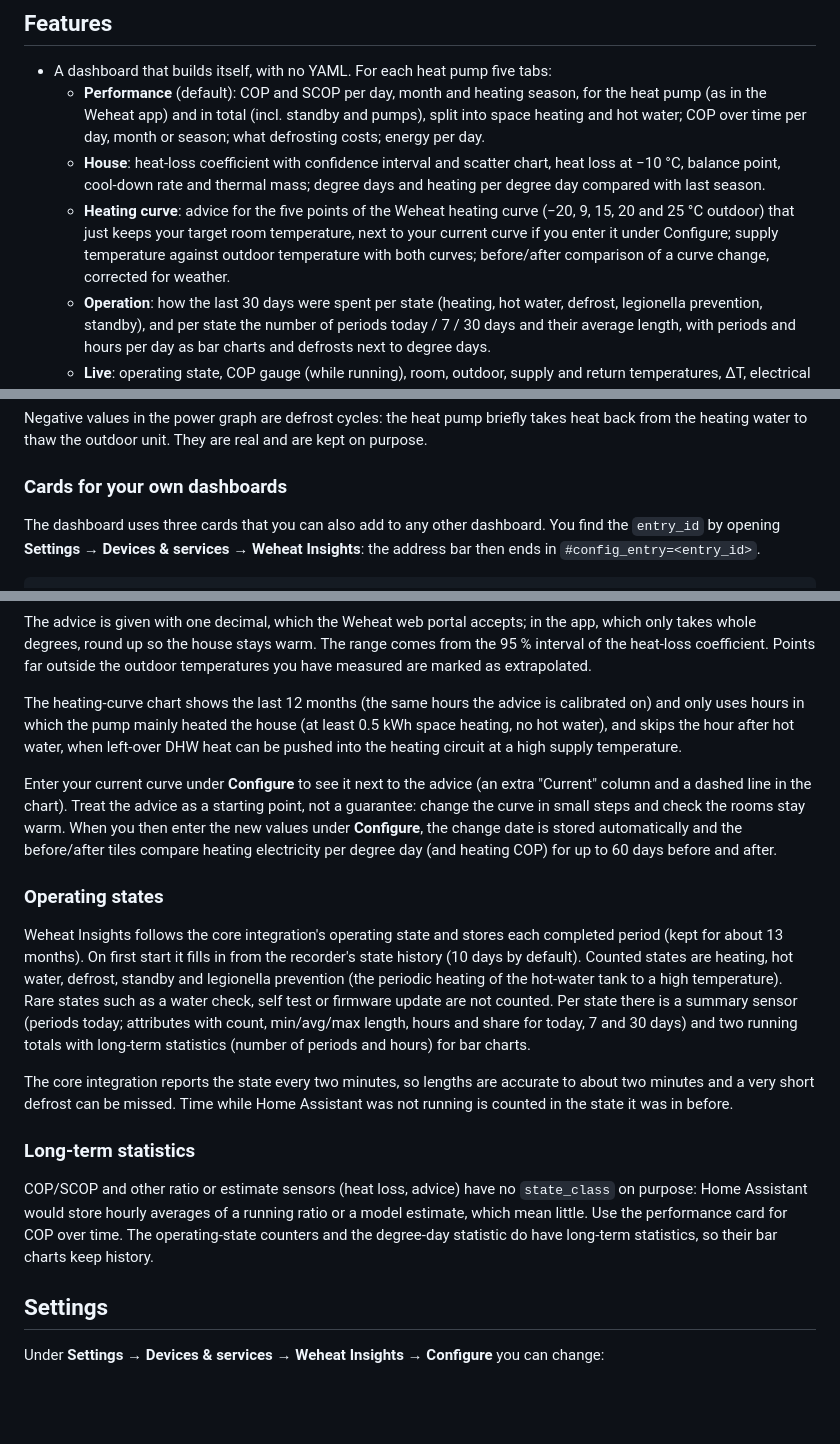
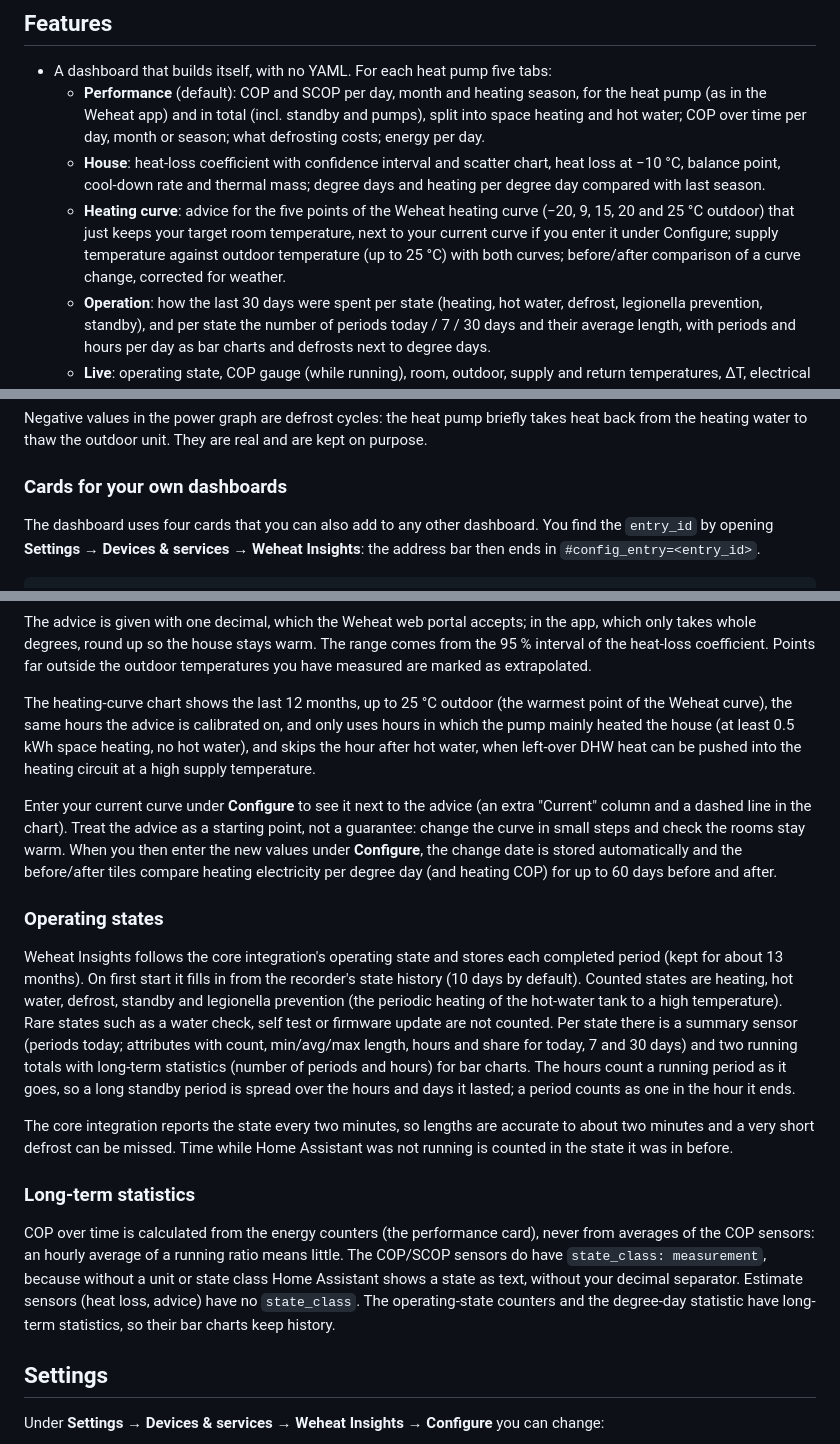
Before and after one commit to frenkel/ha-weheat-insights, a Markdown page: README.md, 3 parts joined by grey strips. Drawn GitHub-style; blank space fills up the shorter version.

```diff
--- a/README.md
+++ b/README.md
@@ -21,9 +21,9 @@ Assistant: no external server, no accounts, no telemetry.
     mass; degree days and heating per degree day compared with last season.
   - **Heating curve**: advice for the five points of the Weheat heating
     curve (−20, 9, 15, 20 and 25 °C outdoor) that just keeps your target room
-    temperature, next to your current curve if you enter it under Configure; supply temperature against
-    outdoor temperature with both curves; before/after comparison of a curve
-    change, corrected for weather.
+    temperature, next to your current curve if you enter it under Configure;
+    supply temperature against outdoor temperature (up to 25 °C) with both
+    curves; before/after comparison of a curve change, corrected for weather.
   - **Operation**: how the last 30 days were spent per state (heating, hot
     water, defrost, legionella prevention, standby), and per state the number
     of periods today / 7 / 30 days and their average length, with periods and
@@ -112,7 +124,7 @@ real and are kept on purpose.
 
 ### Cards for your own dashboards
 
-The dashboard uses three cards that you can also add to any other dashboard.
+The dashboard uses four cards that you can also add to any other dashboard.
 You find the `entry_id` by opening **Settings → Devices & services → Weheat
 Insights**: the address bar then ends in `#config_entry=<entry_id>`.
 
@@ -224,8 +236,9 @@ The range comes from the 95 % interval of the heat-loss coefficient. Points
 far outside the outdoor temperatures you have measured are marked as
 extrapolated.
 
-The heating-curve chart shows the last 12 months (the same hours the advice
-is calibrated on) and only uses hours in which the pump mainly heated the
+The heating-curve chart shows the last 12 months, up to 25 °C outdoor (the
+warmest point of the Weheat curve), the same hours the advice is
+calibrated on, and only uses hours in which the pump mainly heated the
 house (at least 0.5 kWh space heating, no hot water), and skips the hour after
 hot water, when left-over DHW heat can be pushed into the heating circuit at a
 high supply temperature.
@@ -248,7 +261,9 @@ periodic heating of the hot-water tank to a high temperature). Rare states
 such as a water check, self test or firmware update are not counted. Per state there is a summary
 sensor (periods today; attributes with count, min/avg/max length, hours and
 share for today, 7 and 30 days) and two running totals with long-term
-statistics (number of periods and hours) for bar charts.
+statistics (number of periods and hours) for bar charts. The hours count a
+running period as it goes, so a long standby period is spread over the hours
+and days it lasted; a period counts as one in the hour it ends.
 
 The core integration reports the state every two minutes, so lengths are
 accurate to about two minutes and a very short defrost can be missed. Time
@@ -257,11 +272,13 @@ before.
 
 ### Long-term statistics
 
-COP/SCOP and other ratio or estimate sensors (heat loss, advice) have no
-`state_class` on purpose: Home Assistant would store hourly averages of a
-running ratio or a model estimate, which mean little. Use the performance
-card for COP over time. The operating-state counters and the degree-day
-statistic do have long-term statistics, so their bar charts keep history.
+COP over time is calculated from the energy counters (the performance card),
+never from averages of the COP sensors: an hourly average of a running ratio
+means little. The COP/SCOP sensors do have `state_class: measurement`,
+because without a unit or state class Home Assistant shows a state as text,
+without your decimal separator. Estimate sensors (heat loss, advice) have no
+`state_class`. The operating-state counters and the degree-day statistic
+have long-term statistics, so their bar charts keep history.
 
 ## Settings
 
```
Also changed, not shown: other parts of README.md (+16 -4 lines), docs/images/heating-curve.png (added), docs/images/hours-per-day.png (added), docs/images/operation.png (added), docs/images/performance.png (added).
